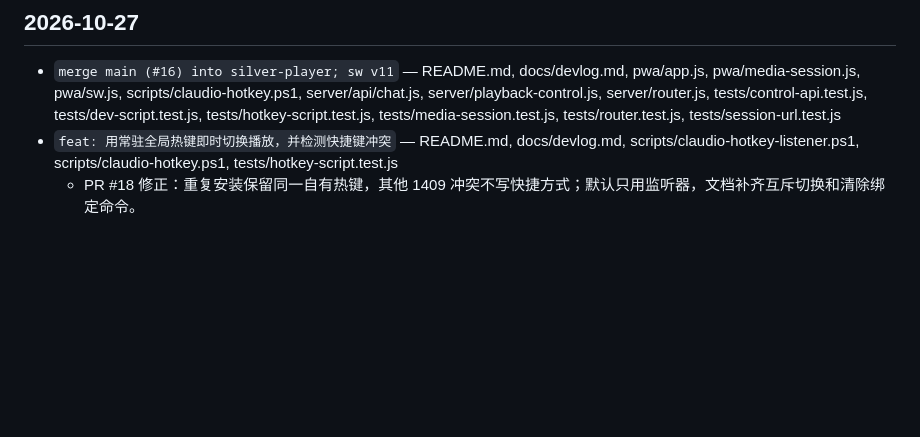
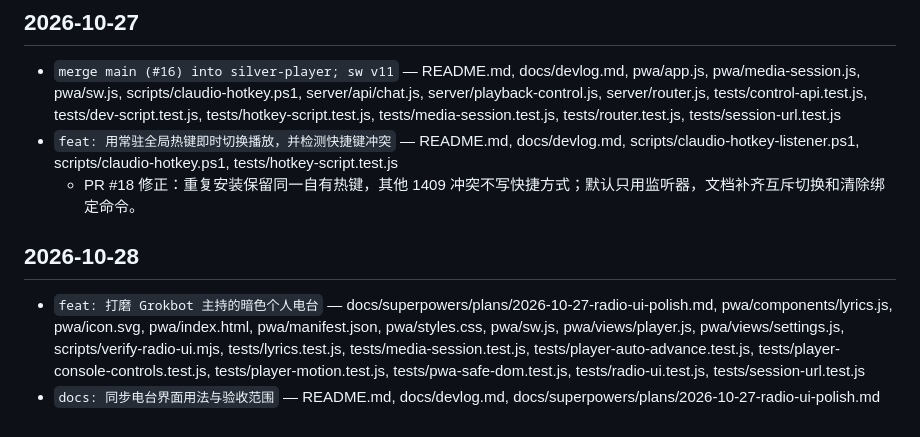
Before and after one commit to Guzi212/Claudio, a Markdown page: docs/devlog.md, the part around the change. GitHub-like rendering; blank space fills up the shorter version.

Commit message:
docs: 同步电台界面用法与验收范围
Co-Authored-By: Claude Code <noreply@anthropic.com>

```diff
--- a/docs/devlog.md
+++ b/docs/devlog.md
@@ -45,3 +45,7 @@
 - `merge main (#16) into silver-player; sw v11` — README.md, docs/devlog.md, pwa/app.js, pwa/media-session.js, pwa/sw.js, scripts/claudio-hotkey.ps1, server/api/chat.js, server/playback-control.js, server/router.js, tests/control-api.test.js, tests/dev-script.test.js, tests/hotkey-script.test.js, tests/media-session.test.js, tests/router.test.js, tests/session-url.test.js
 - `feat: 用常驻全局热键即时切换播放，并检测快捷键冲突` — README.md, docs/devlog.md, scripts/claudio-hotkey-listener.ps1, scripts/claudio-hotkey.ps1, tests/hotkey-script.test.js
   - PR #18 修正：重复安装保留同一自有热键，其他 1409 冲突不写快捷方式；默认只用监听器，文档补齐互斥切换和清除绑定命令。
+
+## 2026-10-28
+- `feat: 打磨 Grokbot 主持的暗色个人电台` — docs/superpowers/plans/2026-10-27-radio-ui-polish.md, pwa/components/lyrics.js, pwa/icon.svg, pwa/index.html, pwa/manifest.json, pwa/styles.css, pwa/sw.js, pwa/views/player.js, pwa/views/settings.js, scripts/verify-radio-ui.mjs, tests/lyrics.test.js, tests/media-session.test.js, tests/player-auto-advance.test.js, tests/player-console-controls.test.js, tests/player-motion.test.js, tests/pwa-safe-dom.test.js, tests/radio-ui.test.js, tests/session-url.test.js
+- `docs: 同步电台界面用法与验收范围` — README.md, docs/devlog.md, docs/superpowers/plans/2026-10-27-radio-ui-polish.md
```
Also changed, not shown: README.md (+5 -1 lines), 1 other file.
